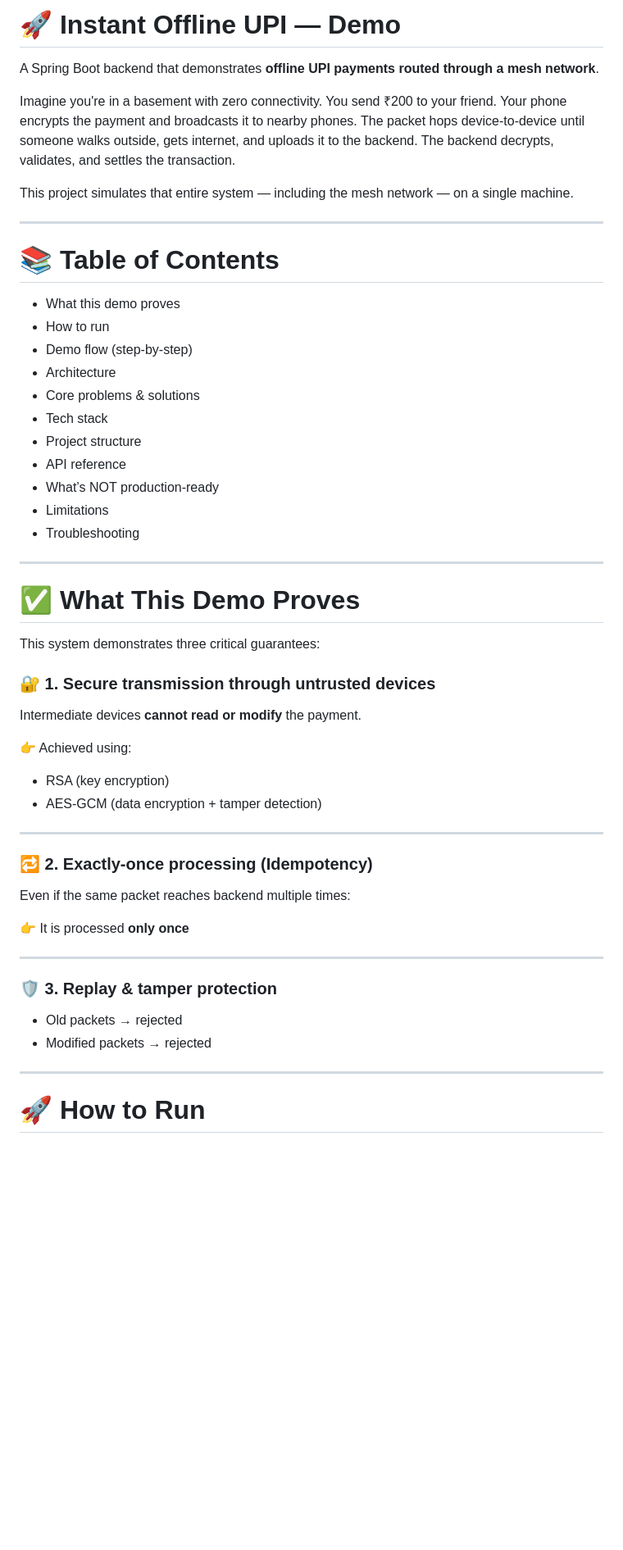
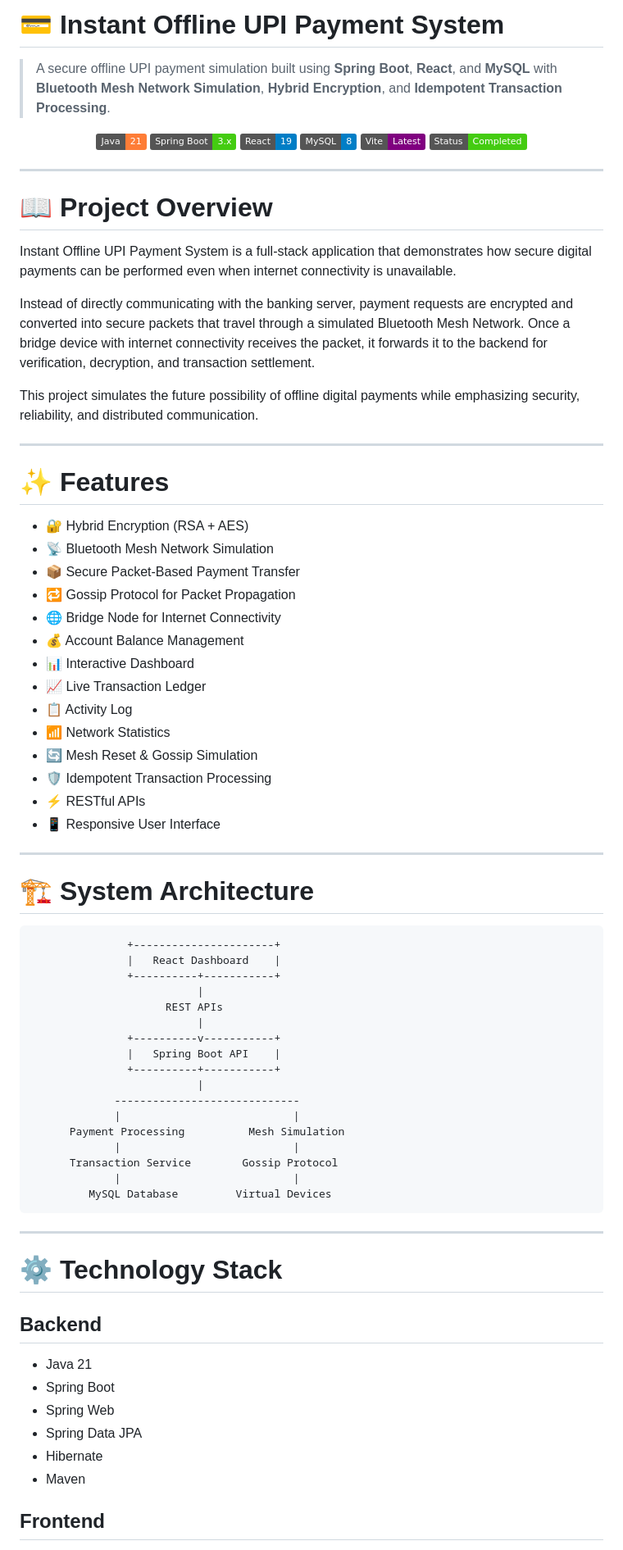
Before and after one commit to mahirhk123/instant-offline-upi, a Markdown page: README.md, the part around one of its changes. Shown at 82% size. Drawn GitHub-style; badges without logos; blank space fills up the shorter version.

Commit message:
Update project README

````diff
--- a/README.md
+++ b/README.md
@@ -1,56 +1,81 @@
-# 🚀 Instant Offline UPI — Demo
+# 💳 Instant Offline UPI Payment System
 
-A Spring Boot backend that demonstrates **offline UPI payments routed through a mesh network**.
+> A secure offline UPI payment simulation built using **Spring Boot**, **React**, and **MySQL** with **Bluetooth Mesh Network Simulation**, **Hybrid Encryption**, and **Idempotent Transaction Processing**.
 
-Imagine you're in a basement with zero connectivity. You send ₹200 to your friend. Your phone encrypts the payment and broadcasts it to nearby phones. The packet hops device-to-device until someone walks outside, gets internet, and uploads it to the backend. The backend decrypts, validates, and settles the transaction.
-
-This project simulates that entire system — including the mesh network — on a single machine.
+<p align="center">
+  <img src="https://img.shields.io/badge/Java-21-orange" />
+  <img src="https://img.shields.io/badge/Spring%20Boot-3.x-brightgreen" />
+  <img src="https://img.shields.io/badge/React-19-blue" />
+  <img src="https://img.shields.io/badge/MySQL-8-blue" />
+  <img src="https://img.shields.io/badge/Vite-Latest-purple" />
+  <img src="https://img.shields.io/badge/Status-Completed-success" />
+</p>
 
 ---
 
-# 📚 Table of Contents
+# 📖 Project Overview
 
-- What this demo proves
-- How to run
-- Demo flow (step-by-step)
-- Architecture
-- Core problems & solutions
-- Tech stack
-- Project structure
-- API reference
-- What’s NOT production-ready
-- Limitations
-- Troubleshooting
+Instant Offline UPI Payment System is a full-stack application that demonstrates how secure digital payments can be performed even when internet connectivity is unavailable.
+
+Instead of directly communicating with the banking server, payment requests are encrypted and converted into secure packets that travel through a simulated Bluetooth Mesh Network. Once a bridge device with internet connectivity receives the packet, it forwards it to the backend for verification, decryption, and transaction settlement.
+
+This project simulates the future possibility of offline digital payments while emphasizing security, reliability, and distributed communication.
 
 ---
 
-# ✅ What This Demo Proves
+# ✨ Features
 
-This system demonstrates three critical guarantees:
-
-### 🔐 1. Secure transmission through untrusted devices
-Intermediate devices **cannot read or modify** the payment.
-
-👉 Achieved using:
-- RSA (key encryption)
-- AES-GCM (data encryption + tamper detection)
+- 🔐 Hybrid Encryption (RSA + AES)
+- 📡 Bluetooth Mesh Network Simulation
+- 📦 Secure Packet-Based Payment Transfer
+- 🔁 Gossip Protocol for Packet Propagation
+- 🌐 Bridge Node for Internet Connectivity
+- 💰 Account Balance Management
+- 📊 Interactive Dashboard
+- 📈 Live Transaction Ledger
+- 📋 Activity Log
+- 📶 Network Statistics
+- 🔄 Mesh Reset & Gossip Simulation
+- 🛡️ Idempotent Transaction Processing
+- ⚡ RESTful APIs
+- 📱 Responsive User Interface
 
 ---
 
-### 🔁 2. Exactly-once processing (Idempotency)
+# 🏗️ System Architecture
 
-Even if the same packet reaches backend multiple times:
-
-👉 It is processed **only once**
+```
+               +----------------------+
+               |   React Dashboard    |
+               +----------+-----------+
+                          |
+                     REST APIs
+                          |
+               +----------v-----------+
+               |   Spring Boot API    |
+               +----------+-----------+
+                          |
+             -----------------------------
+             |                           |
+      Payment Processing          Mesh Simulation
+             |                           |
+      Transaction Service        Gossip Protocol
+             |                           |
+         MySQL Database         Virtual Devices
+```
 
 ---
 
-### 🛡️ 3. Replay & tamper protection
+# ⚙️ Technology Stack
 
-- Old packets → rejected
-- Modified packets → rejected
+## Backend
 
----
+- Java 21
+- Spring Boot
+- Spring Web
+- Spring Data JPA
+- Hibernate
+- Maven
 
-# 🚀 How to Run
+## Frontend
 
````
Also changed, not shown: other parts of README.md (+242 -229 lines).
